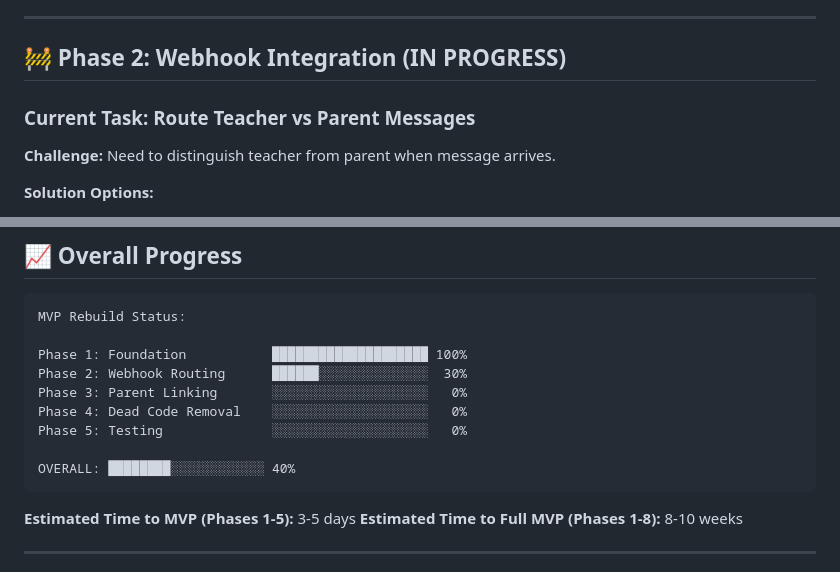
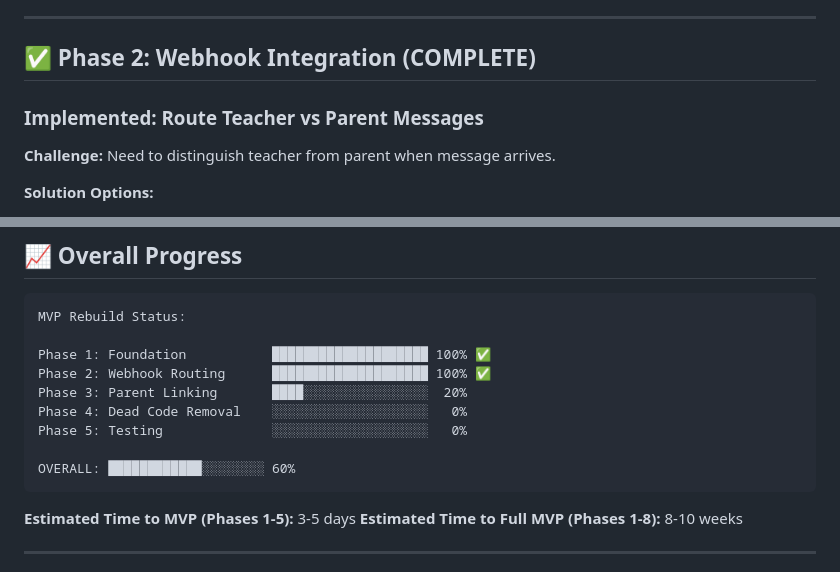
Before and after one commit to ma-za-kpe/gapsense-platform, a Markdown page: docs/MVP_REBUILD_PROGRESS.md, 2 parts joined by grey strips. GitHub-like rendering.

Commit message:
docs: Update progress to reflect Phase 2 completion (60% overall)

````diff
--- a/docs/MVP_REBUILD_PROGRESS.md
+++ b/docs/MVP_REBUILD_PROGRESS.md
@@ -42,9 +42,9 @@ Rebuild GapSense MVP to match the **actual specification** from MVP Blueprint:
 
 ---
 
-## 🚧 Phase 2: Webhook Integration (IN PROGRESS)
+## ✅ Phase 2: Webhook Integration (COMPLETE)
 
-### Current Task: Route Teacher vs Parent Messages
+### Implemented: Route Teacher vs Parent Messages
 
 **Challenge:** Need to distinguish teacher from parent when message arrives.
 
@@ -175,13 +175,13 @@ Parent sends "START"
 ```
 MVP Rebuild Status:
 
-Phase 1: Foundation           ████████████████████ 100%
-Phase 2: Webhook Routing      ██████░░░░░░░░░░░░░░  30%
-Phase 3: Parent Linking       ░░░░░░░░░░░░░░░░░░░░   0%
+Phase 1: Foundation           ████████████████████ 100% ✅
+Phase 2: Webhook Routing      ████████████████████ 100% ✅
+Phase 3: Parent Linking       ████░░░░░░░░░░░░░░░░  20%
 Phase 4: Dead Code Removal    ░░░░░░░░░░░░░░░░░░░░   0%
 Phase 5: Testing              ░░░░░░░░░░░░░░░░░░░░   0%
 
-OVERALL: ████████░░░░░░░░░░░░ 40%
+OVERALL: ████████████░░░░░░░░ 60%
 ```
 
 **Estimated Time to MVP (Phases 1-5):** 3-5 days
````
